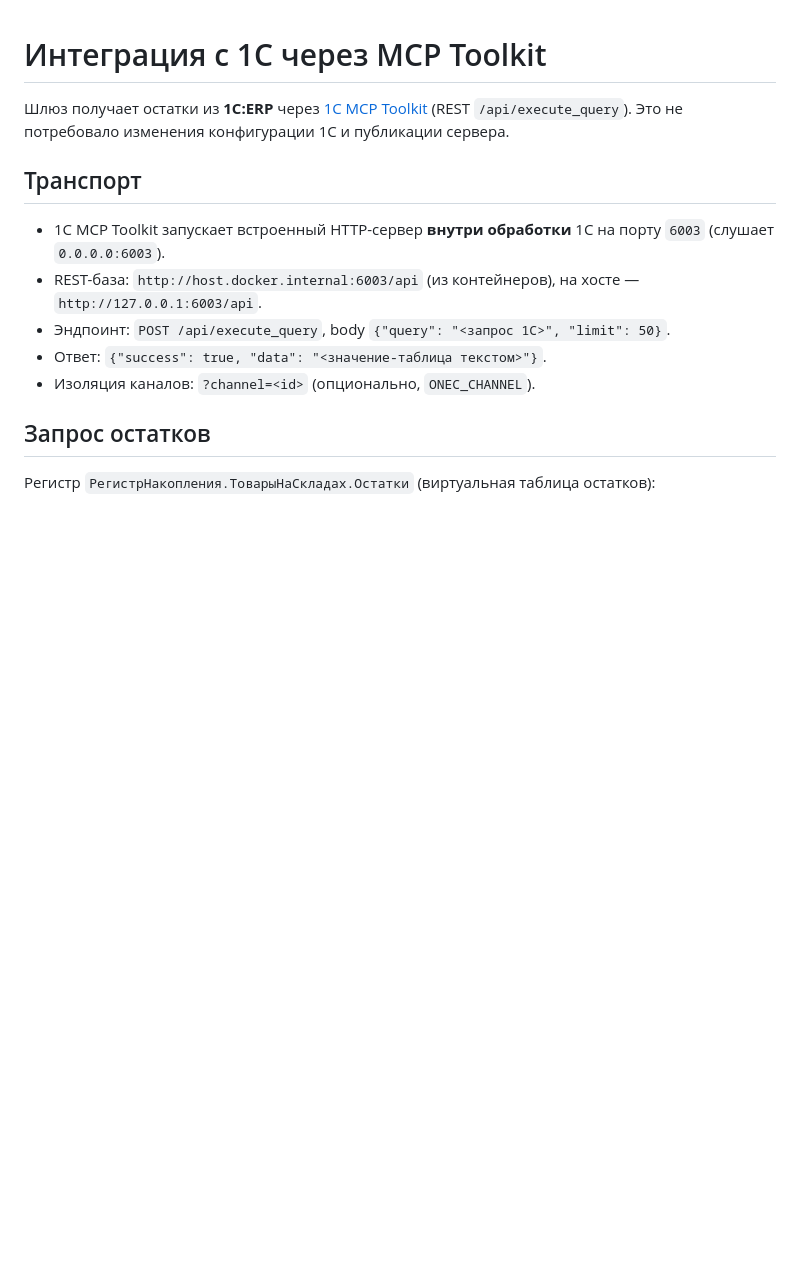
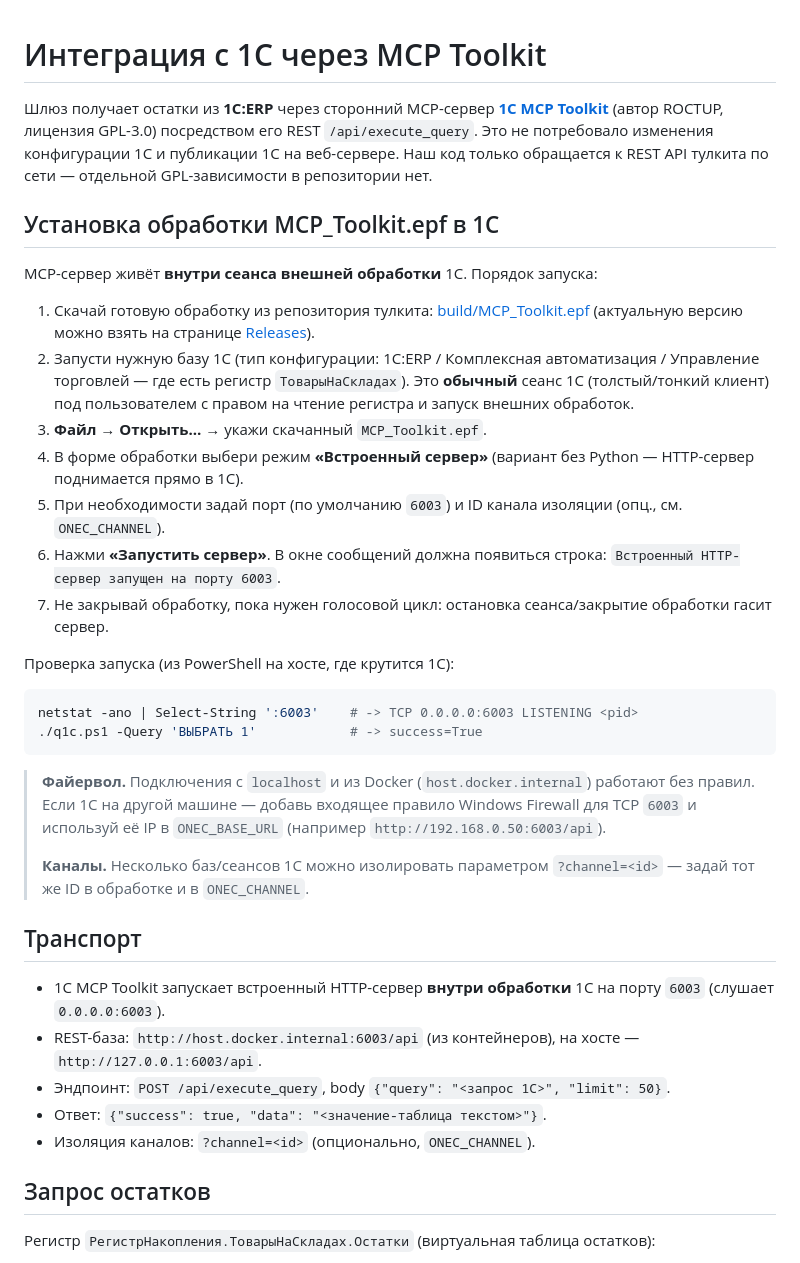
Before and after one commit to kucheryavenkovn/voice-1c-mvp, a Markdown page: docs/1C_INTEGRATION.md, the part around the change. Rendered like a GitHub page; blank space fills up the shorter version.

````diff
--- a/docs/1C_INTEGRATION.md
+++ b/docs/1C_INTEGRATION.md
@@ -1,7 +1,40 @@
 # Интеграция с 1С через MCP Toolkit
 
-Шлюз получает остатки из **1С:ERP** через [1C MCP Toolkit](https://github.com/ROCTUP/1c-mcp-toolkit)
-(REST `/api/execute_query`). Это не потребовало изменения конфигурации 1С и публикации сервера.
+Шлюз получает остатки из **1С:ERP** через сторонний MCP-сервер
+[**1C MCP Toolkit**](https://github.com/ROCTUP/1c-mcp-toolkit) (автор ROCTUP, лицензия GPL-3.0)
+посредством его REST `/api/execute_query`. Это не потребовало изменения конфигурации 1С
+и публикации 1С на веб-сервере. Наш код только обращается к REST API тулкита по сети —
+отдельной GPL-зависимости в репозитории нет.
+
+## Установка обработки MCP_Toolkit.epf в 1С
+
+МCP-сервер живёт **внутри сеанса внешней обработки** 1С. Порядок запуска:
+
+1. Скачай готовую обработку из репозитория тулкита:
+   [build/MCP_Toolkit.epf](https://github.com/ROCTUP/1c-mcp-toolkit/blob/main/build/MCP_Toolkit.epf)
+   (актуальную версию можно взять на странице [Releases](https://github.com/ROCTUP/1c-mcp-toolkit/releases)).
+2. Запусти нужную базу 1С (тип конфигурации: 1С:ERP / Комплексная автоматизация / Управление торговлей —
+   где есть регистр `ТоварыНаСкладах`). Это **обычный** сеанс 1С (толстый/тонкий клиент) под пользователем
+   с правом на чтение регистра и запуск внешних обработок.
+3. **Файл → Открыть…** → укажи скачанный `MCP_Toolkit.epf`.
+4. В форме обработки выбери режим **«Встроенный сервер»** (вариант без Python — HTTP-сервер поднимается прямо в 1С).
+5. При необходимости задай порт (по умолчанию `6003`) и ID канала изоляции (опц., см. `ONEC_CHANNEL`).
+6. Нажми **«Запустить сервер»**. В окне сообщений должна появиться строка:
+   `Встроенный HTTP-сервер запущен на порту 6003`.
+7. Не закрывай обработку, пока нужен голосовой цикл: остановка сеанса/закрытие обработки гасит сервер.
+
+Проверка запуска (из PowerShell на хосте, где крутится 1С):
+```powershell
+netstat -ano | Select-String ':6003'    # -> TCP 0.0.0.0:6003 LISTENING <pid>
+./q1c.ps1 -Query 'ВЫБРАТЬ 1'            # -> success=True
+```
+
+> **Файервол.** Подключения с `localhost` и из Docker (`host.docker.internal`) работают без правил.
+> Если 1С на другой машине — добавь входящее правило Windows Firewall для TCP `6003` и используй
+> её IP в `ONEC_BASE_URL` (например `http://192.168.0.50:6003/api`).
+>
+> **Каналы.** Несколько баз/сеансов 1С можно изолировать параметром `?channel=<id>` — задай тот же ID
+> в обработке и в `ONEC_CHANNEL`.
 
 ## Транспорт
 
````
Also changed, not shown: README.md (+36 -6 lines).
